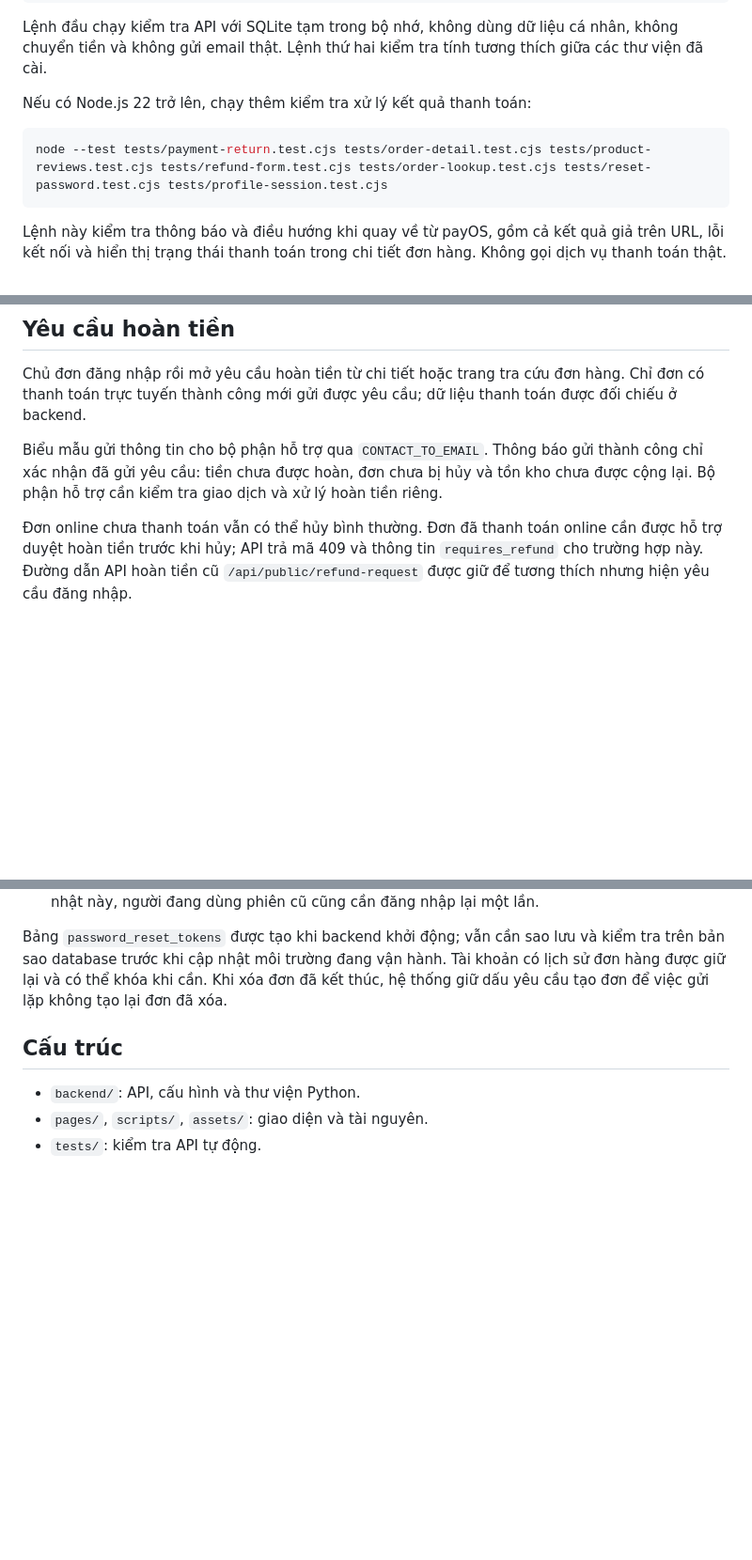
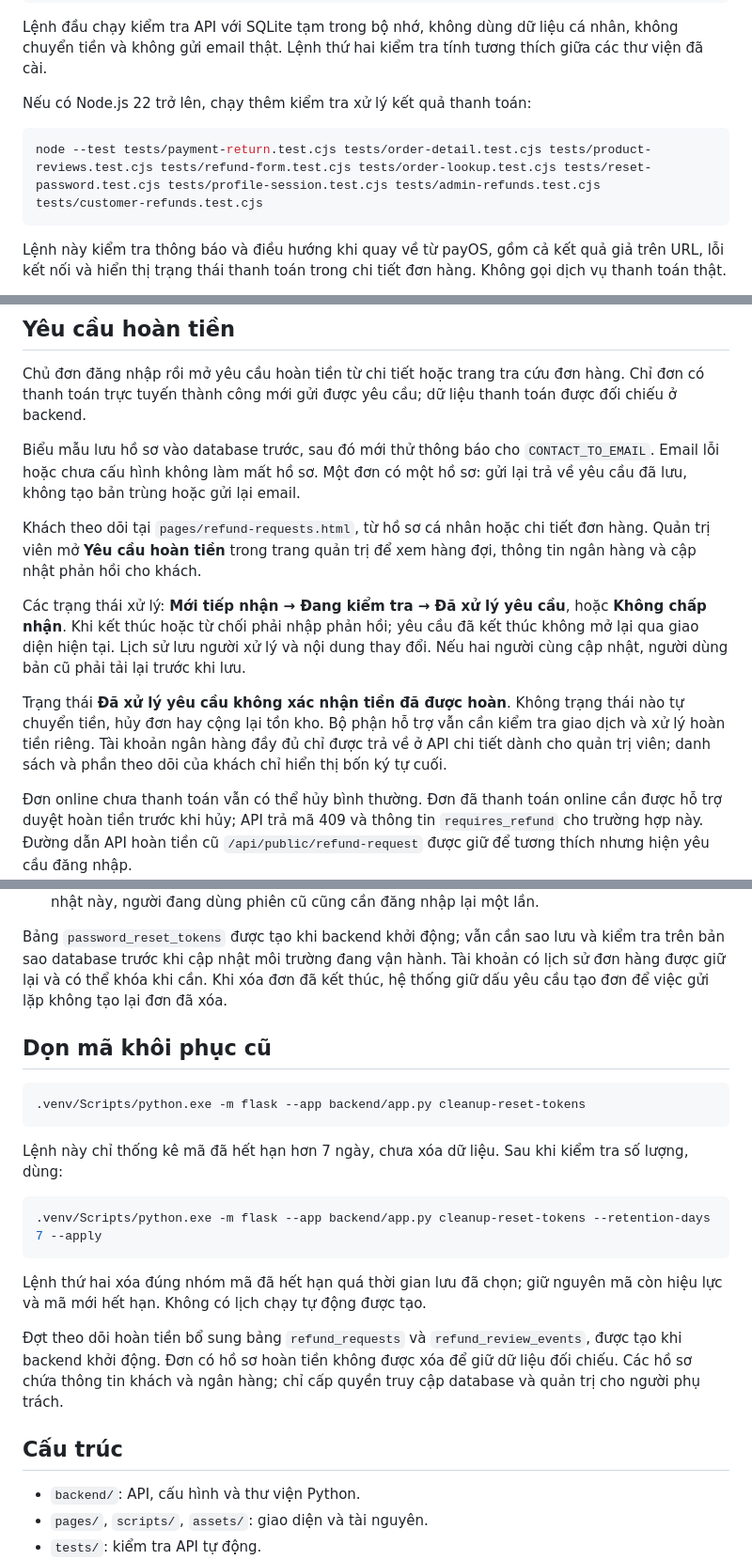
Before and after one commit to thanhngoc05/TechStore-Website, a Markdown page: README.md, 3 parts joined by grey strips. Shown at 94% size. Drawn GitHub-style; blank space fills up the shorter version.

Commit message:
docs(refunds): document review tracking and retention operations

````diff
--- a/README.md
+++ b/README.md
@@ -55,7 +55,7 @@ Lệnh đầu chạy kiểm tra API với SQLite tạm trong bộ nhớ, không
 Nếu có Node.js 22 trở lên, chạy thêm kiểm tra xử lý kết quả thanh toán:
 
 ```powershell
-node --test tests/payment-return.test.cjs tests/order-detail.test.cjs tests/product-reviews.test.cjs tests/refund-form.test.cjs tests/order-lookup.test.cjs tests/reset-password.test.cjs tests/profile-session.test.cjs
+node --test tests/payment-return.test.cjs tests/order-detail.test.cjs tests/product-reviews.test.cjs tests/refund-form.test.cjs tests/order-lookup.test.cjs tests/reset-password.test.cjs tests/profile-session.test.cjs tests/admin-refunds.test.cjs tests/customer-refunds.test.cjs
 ```
 
 Lệnh này kiểm tra thông báo và điều hướng khi quay về từ payOS, gồm cả kết quả giả trên URL, lỗi kết nối và hiển thị trạng thái thanh toán trong chi tiết đơn hàng. Không gọi dịch vụ thanh toán thật.
@@ -87,7 +87,13 @@ Dòng đầu chọn database thử với thông tin tài khoản do bạn tạo.
 
 Chủ đơn đăng nhập rồi mở yêu cầu hoàn tiền từ chi tiết hoặc trang tra cứu đơn hàng. Chỉ đơn có thanh toán trực tuyến thành công mới gửi được yêu cầu; dữ liệu thanh toán được đối chiếu ở backend.
 
-Biểu mẫu gửi thông tin cho bộ phận hỗ trợ qua `CONTACT_TO_EMAIL`. Thông báo gửi thành công chỉ xác nhận đã gửi yêu cầu: tiền chưa được hoàn, đơn chưa bị hủy và tồn kho chưa được cộng lại. Bộ phận hỗ trợ cần kiểm tra giao dịch và xử lý hoàn tiền riêng.
+Biểu mẫu lưu hồ sơ vào database trước, sau đó mới thử thông báo cho `CONTACT_TO_EMAIL`. Email lỗi hoặc chưa cấu hình không làm mất hồ sơ. Một đơn có một hồ sơ: gửi lại trả về yêu cầu đã lưu, không tạo bản trùng hoặc gửi lại email.
+
+Khách theo dõi tại `pages/refund-requests.html`, từ hồ sơ cá nhân hoặc chi tiết đơn hàng. Quản trị viên mở **Yêu cầu hoàn tiền** trong trang quản trị để xem hàng đợi, thông tin ngân hàng và cập nhật phản hồi cho khách.
+
+Các trạng thái xử lý: **Mới tiếp nhận → Đang kiểm tra → Đã xử lý yêu cầu**, hoặc **Không chấp nhận**. Khi kết thúc hoặc từ chối phải nhập phản hồi; yêu cầu đã kết thúc không mở lại qua giao diện hiện tại. Lịch sử lưu người xử lý và nội dung thay đổi. Nếu hai người cùng cập nhật, người dùng bản cũ phải tải lại trước khi lưu.
+
+Trạng thái **Đã xử lý yêu cầu không xác nhận tiền đã được hoàn**. Không trạng thái nào tự chuyển tiền, hủy đơn hay cộng lại tồn kho. Bộ phận hỗ trợ vẫn cần kiểm tra giao dịch và xử lý hoàn tiền riêng. Tài khoản ngân hàng đầy đủ chỉ được trả về ở API chi tiết dành cho quản trị viên; danh sách và phần theo dõi của khách chỉ hiển thị bốn ký tự cuối.
 
 Đơn online chưa thanh toán vẫn có thể hủy bình thường. Đơn đã thanh toán online cần được hỗ trợ duyệt hoàn tiền trước khi hủy; API trả mã 409 và thông tin `requires_refund` cho trường hợp này. Đường dẫn API hoàn tiền cũ `/api/public/refund-request` được giữ để tương thích nhưng hiện yêu cầu đăng nhập.
 
@@ -105,6 +111,22 @@ Chọn **Quên mật khẩu?** ở trang đăng nhập để nhận liên kết
 
 Bảng `password_reset_tokens` được tạo khi backend khởi động; vẫn cần sao lưu và kiểm tra trên bản sao database trước khi cập nhật môi trường đang vận hành. Tài khoản có lịch sử đơn hàng được giữ lại và có thể khóa khi cần. Khi xóa đơn đã kết thúc, hệ thống giữ dấu yêu cầu tạo đơn để việc gửi lặp không tạo lại đơn đã xóa.
 
+## Dọn mã khôi phục cũ
+
+```powershell
+.venv/Scripts/python.exe -m flask --app backend/app.py cleanup-reset-tokens
+```
+
+Lệnh này chỉ thống kê mã đã hết hạn hơn 7 ngày, chưa xóa dữ liệu. Sau khi kiểm tra số lượng, dùng:
+
+```powershell
+.venv/Scripts/python.exe -m flask --app backend/app.py cleanup-reset-tokens --retention-days 7 --apply
+```
+
+Lệnh thứ hai xóa đúng nhóm mã đã hết hạn quá thời gian lưu đã chọn; giữ nguyên mã còn hiệu lực và mã mới hết hạn. Không có lịch chạy tự động được tạo.
+
+Đợt theo dõi hoàn tiền bổ sung bảng `refund_requests` và `refund_review_events`, được tạo khi backend khởi động. Đơn có hồ sơ hoàn tiền không được xóa để giữ dữ liệu đối chiếu. Các hồ sơ chứa thông tin khách và ngân hàng; chỉ cấp quyền truy cập database và quản trị cho người phụ trách.
+
 ## Cấu trúc
 
 - `backend/`: API, cấu hình và thư viện Python.
````
Also changed, not shown: docs/PROJECT_PLAN.md (+10 -4 lines).
